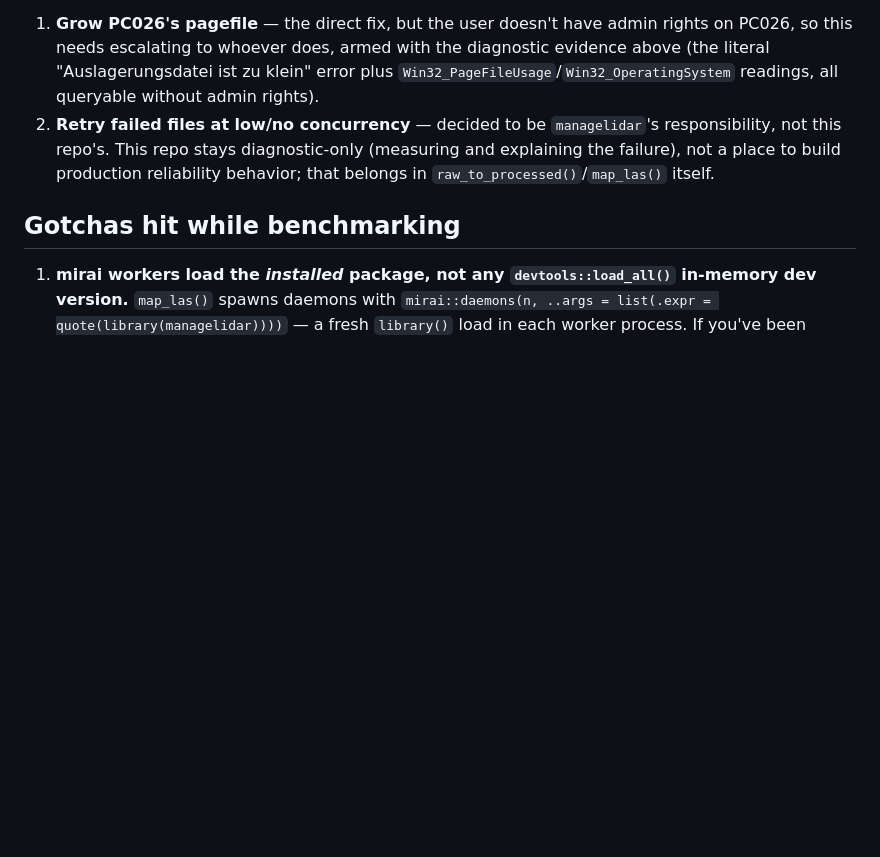
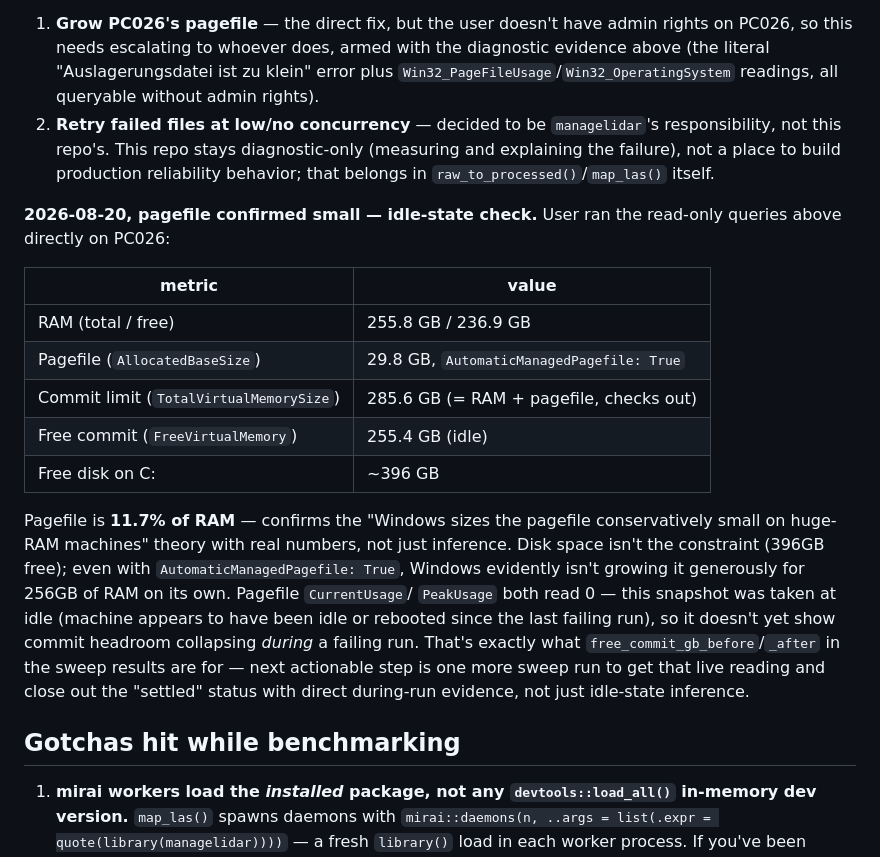
Before and after one commit to wiesehahn/benchmarklidar, a Markdown page: docs/worker-scaling-findings.md, the part around the change. Rendered like a GitHub page; blank space fills up the shorter version.

Commit message:
Record PC026 pagefile check: 11.7% of RAM, confirms undersized theory
User ran the read-only WMI queries directly on PC026: 29.8GB pagefile
against 255.8GB RAM (automatic management, ample free disk), giving a
285.6GB commit limit. Confirms the pagefile-too-small theory with real
numbers rather than inference, though this was an idle-state snapshot
(CurrentUsage/PeakUsage both 0) -- next step is one more sweep run to
capture free_commit_gb during an actual failing run for direct
during-run confirmation.

Co-Authored-By: Claude Sonnet 5 <noreply@anthropic.com>

```diff
--- a/docs/worker-scaling-findings.md
+++ b/docs/worker-scaling-findings.md
@@ -223,6 +223,30 @@ Two ways to actually fix this, evaluated 2026-08-20:
    build production reliability behavior; that belongs in
    `raw_to_processed()`/`map_las()` itself.
 
+**2026-08-20, pagefile confirmed small — idle-state check.** User ran
+the read-only queries above directly on PC026:
+
+| metric | value |
+|---|---|
+| RAM (total / free) | 255.8 GB / 236.9 GB |
+| Pagefile (`AllocatedBaseSize`) | 29.8 GB, `AutomaticManagedPagefile: True` |
+| Commit limit (`TotalVirtualMemorySize`) | 285.6 GB (= RAM + pagefile, checks out) |
+| Free commit (`FreeVirtualMemory`) | 255.4 GB (idle) |
+| Free disk on C: | ~396 GB |
+
+Pagefile is **11.7% of RAM** — confirms the "Windows sizes the pagefile
+conservatively small on huge-RAM machines" theory with real numbers,
+not just inference. Disk space isn't the constraint (396GB free); even
+with `AutomaticManagedPagefile: True`, Windows evidently isn't growing
+it generously for 256GB of RAM on its own. Pagefile `CurrentUsage`/
+`PeakUsage` both read 0 — this snapshot was taken at idle (machine
+appears to have been idle or rebooted since the last failing run), so
+it doesn't yet show commit headroom collapsing *during* a failing run.
+That's exactly what `free_commit_gb_before`/`_after` in the sweep
+results are for — next actionable step is one more sweep run to get
+that live reading and close out the "settled" status with direct
+during-run evidence, not just idle-state inference.
+
 ## Gotchas hit while benchmarking
 
 1. **mirai workers load the *installed* package, not any `devtools::load_all()`
```
